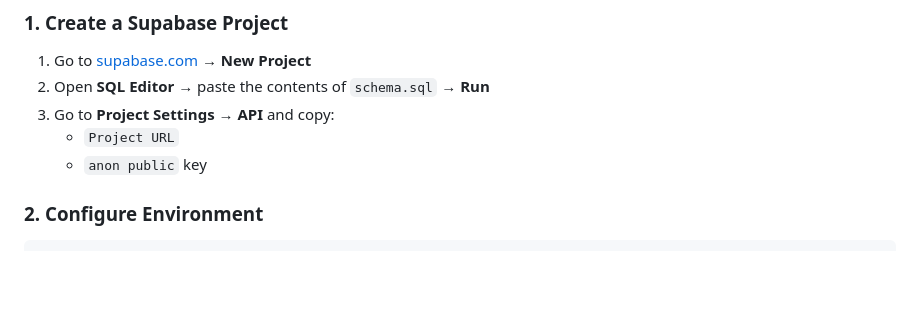
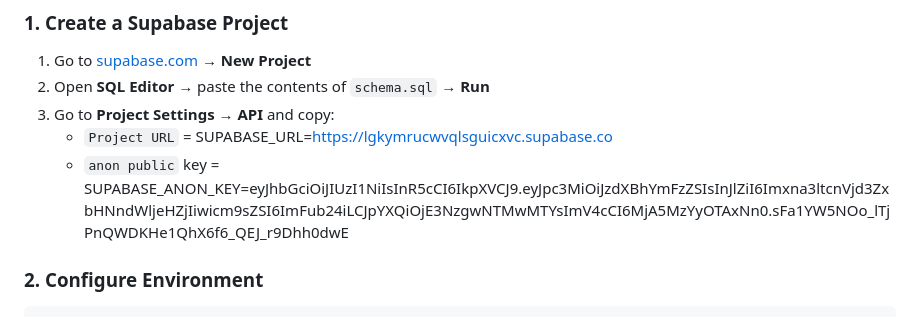
Before and after one commit to MikeL0L/Nexus-Chat, a Markdown page: README.md, the part around the change. GitHub-like rendering; blank space fills up the shorter version.

Commit message:
Add Supabase project URL and anon public key to README
Updated README with Supabase project URL and anon public key.

```diff
--- a/README.md
+++ b/README.md
@@ -36,8 +36,8 @@ Browser C ──WebSocket──┘         │
 1. Go to [supabase.com](https://supabase.com) → **New Project**
 2. Open **SQL Editor** → paste the contents of `schema.sql` → **Run**
 3. Go to **Project Settings → API** and copy:
-   - `Project URL`
-   - `anon public` key
+   - `Project URL` = SUPABASE_URL=https://lgkymrucwvqlsguicxvc.supabase.co
+   - `anon public` key = SUPABASE_ANON_KEY=eyJhbGciOiJIUzI1NiIsInR5cCI6IkpXVCJ9.eyJpc3MiOiJzdXBhYmFzZSIsInJlZiI6Imxna3ltcnVjd3ZxbHNndWljeHZjIiwicm9sZSI6ImFub24iLCJpYXQiOjE3NzgwNTMwMTYsImV4cCI6MjA5MzYyOTAxNn0.sFa1YW5NOo_lTjPnQWDKHe1QhX6f6_QEJ_r9Dhh0dwE
 
 ### 2. Configure Environment
 
```
